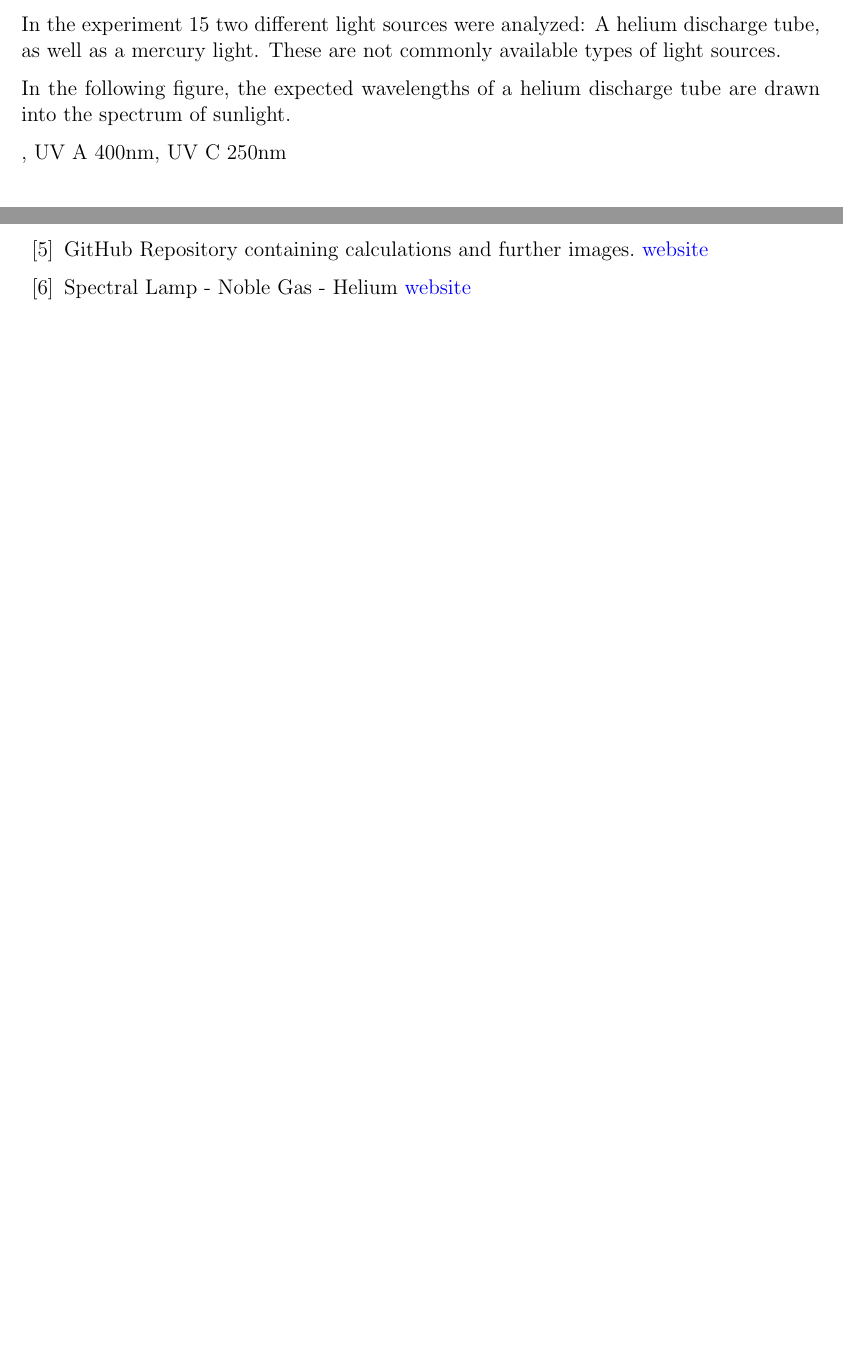
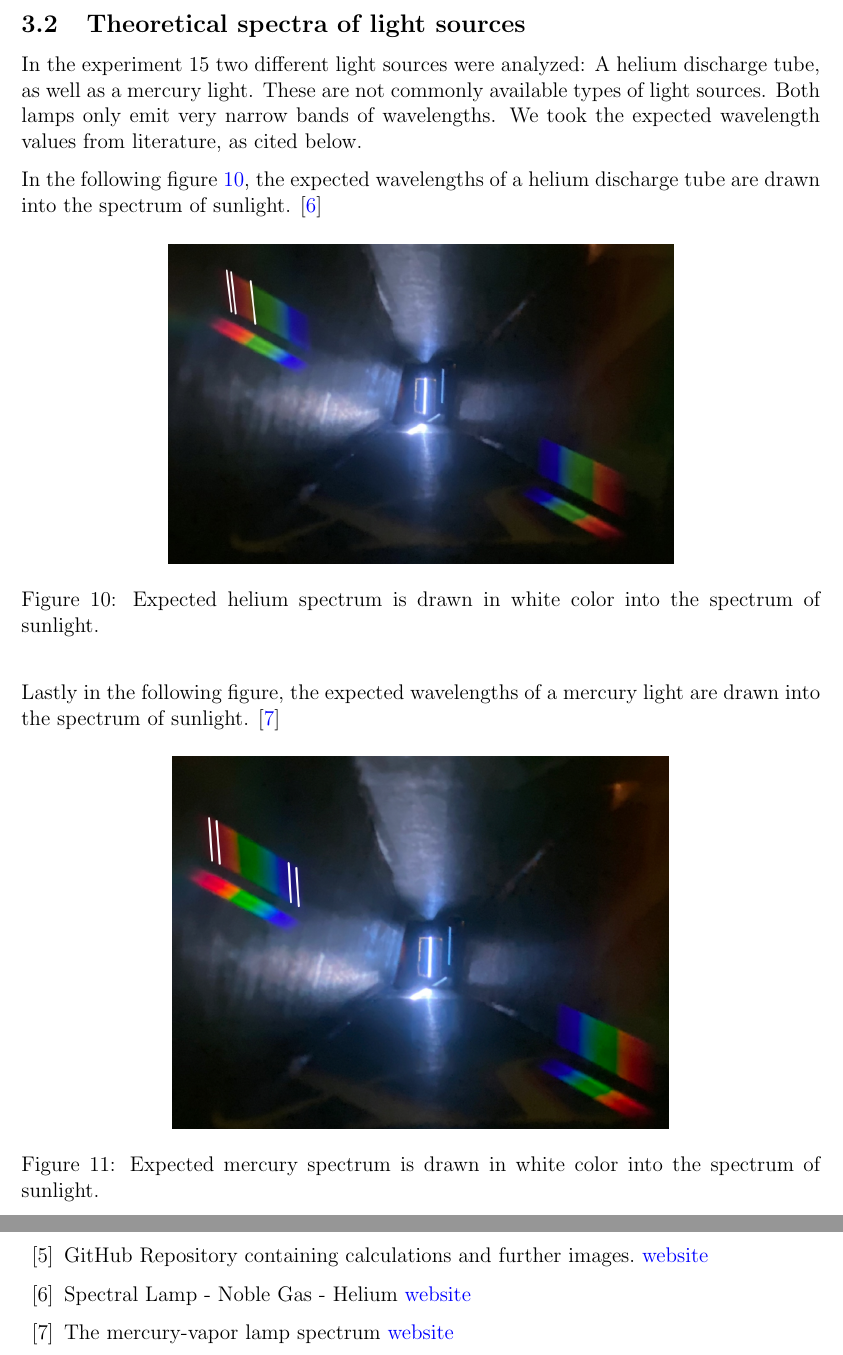
Before and after one commit to Noothless/Do-it-yourself-Spectrometer, a LaTeX paper (report/270323_Noa-Sendlhofer_Christian-Leser_spectrometer.tex, which reads report/src/3_results_analysis.tex): two parts of pages 8 and 10 of 10 before the commit and two parts of pages 9 and 11 of 11 after it, joined at a grey line, cut at the place of the change, the shorter picture padded with empty space. Compiled offline with pdfLaTeX.

Commit message:
corrections

```diff
--- a/report/270323_Noa-Sendlhofer_Christian-Leser_spectrometer.tex
+++ b/report/270323_Noa-Sendlhofer_Christian-Leser_spectrometer.tex
@@ -78,6 +78,9 @@ GitHub Repository containing calculations and further images. \href{https://gith
 \bibitem{Helium Discharge Tube}
 Spectral Lamp - Noble Gas - Helium \href{http://www.lamptech.co.uk/Spec%20Sheets/D%20SP%20Philips%20LL%20He.htm}{website}
 
+\bibitem{Mercury Vapor Lamp}
+The mercury-vapor lamp spectrum \href{https://www.researchgate.net/figure/The-mercury-vapor-lamp-spectrum_fig4_316789076}{website}
+
 % How does the light of a computer screen work? https://www.quora.com/What-happens-if-I-shine-a-mixture-of-red-and-green-light-which-makes-yellow-through-a-perfect-yellow-filter
 
 \end{thebibliography}
--- a/report/src/3_results_analysis.tex
+++ b/report/src/3_results_analysis.tex
@@ -72,3 +68,5 @@ sources. In each case, we assumed an error of $\pm 10$ pixels, since we had to c
+Using these obtained results we finally analyzed some different types of light sources. In each case, we assumed
+an error of $\pm 10$ pixels, since we had to choose the position of each measurement point in the picture by hand.
 
 First of all, we analyzed a fluorescent tube lamp. As can be seen in fig. \ref{fig_lamp1} below, this type of
 light source only emits certain small ranges of wavelength. In our case, we measured the following ranges:
@@ -116,9 +116,27 @@ contain three different types of receptors, that can detected different ranges o
 to the colors red, green and blue. Our brain generates a color by mixing the information of these receptors,
 which is why the color on our screens seem natural to us.
 
+\newpage
+\subsection{Theoretical spectra of light sources}
+
 In the experiment 15 two different light sources were analyzed: A helium discharge tube, as well as
-a mercury light. These are not commonly available types of light sources.
+a mercury light. These are not commonly available types of light sources. Both lamps only emit very narrow bands
+of wavelengths. We took the expected wavelength values from literature, as cited below.
 
-In the following figure, the expected wavelengths of a helium discharge tube are drawn into the spectrum of sunlight.
+In the following figure~\ref{fig_helium_spectrum}, the expected wavelengths of a helium discharge tube are
+drawn into the spectrum of sunlight. \cite{Helium Discharge Tube}
+\begin{figure}[H]
+    \centering
+    \includegraphics[scale = 0.25]{src/images/helium_spectrum.jpg}
+    \caption{Expected helium spectrum is drawn in white color into the spectrum of sunlight.}
+    \label{fig_helium_spectrum}
+\end{figure}
 
-, UV A 400nm, UV C 250nm
+Lastly in the following figure, the expected wavelengths of a mercury light are drawn into the spectrum of sunlight.
+\cite{Mercury Vapor Lamp}
+\begin{figure}[H]
+    \centering
+    \includegraphics[scale = 0.21]{src/images/mercury_spectrum.jpeg}
+    \caption{Expected mercury spectrum is drawn in white color into the spectrum of sunlight.}
+    \label{fig_mercury_spectrum}
+\end{figure}
```
Also changed, not shown: report/src/1_introduction.tex (+4 -5 lines), report/src/2_methodology.tex (+3 -5 lines), report/src/4_conclusion.tex (+1 -1 lines), report/src/images/helium_spectrum.jpeg (deleted), report/src/images/helium_spectrum.jpg (added), report/src/images/mercury_spectrum.jpeg (added), report/src/3_results_analysis.tex (28 more changed lines).
